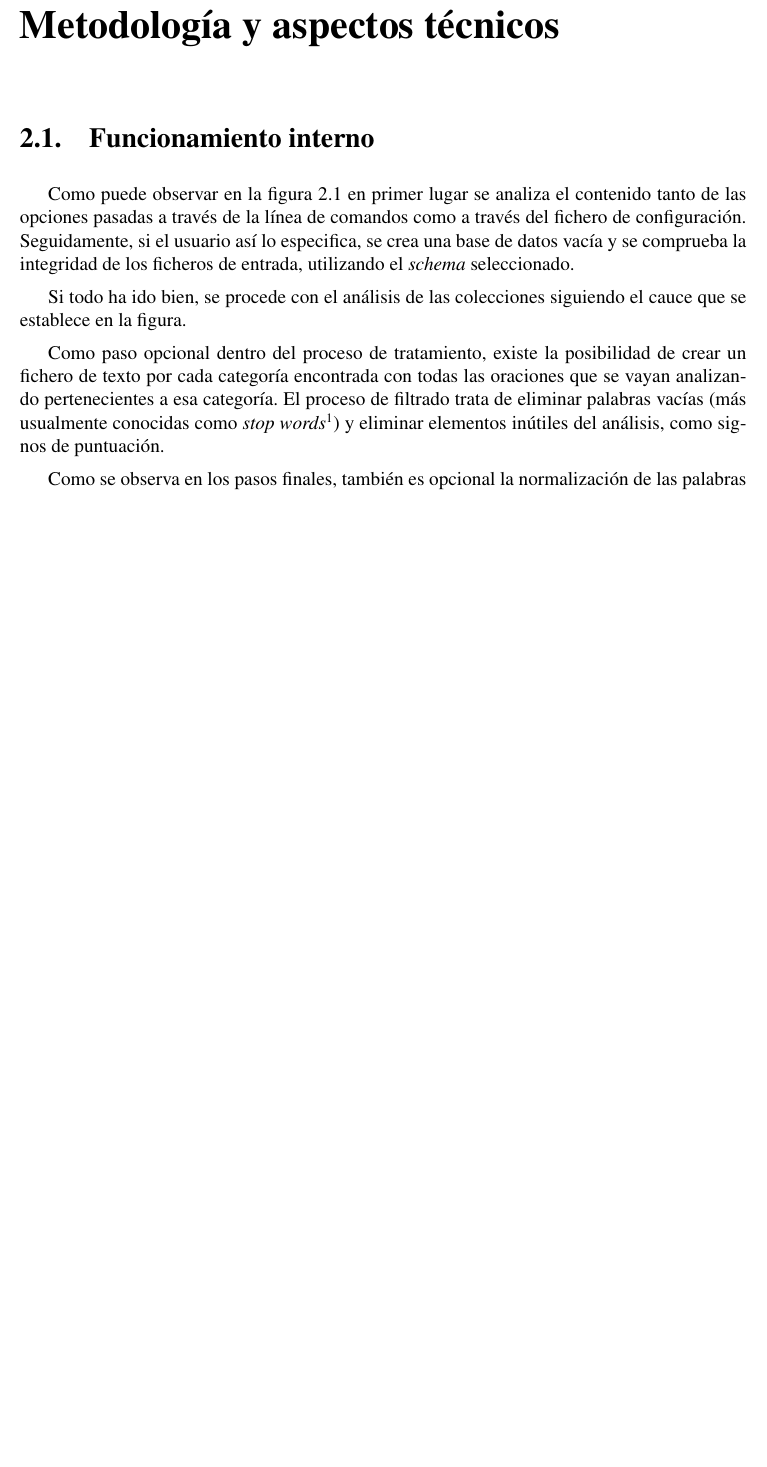
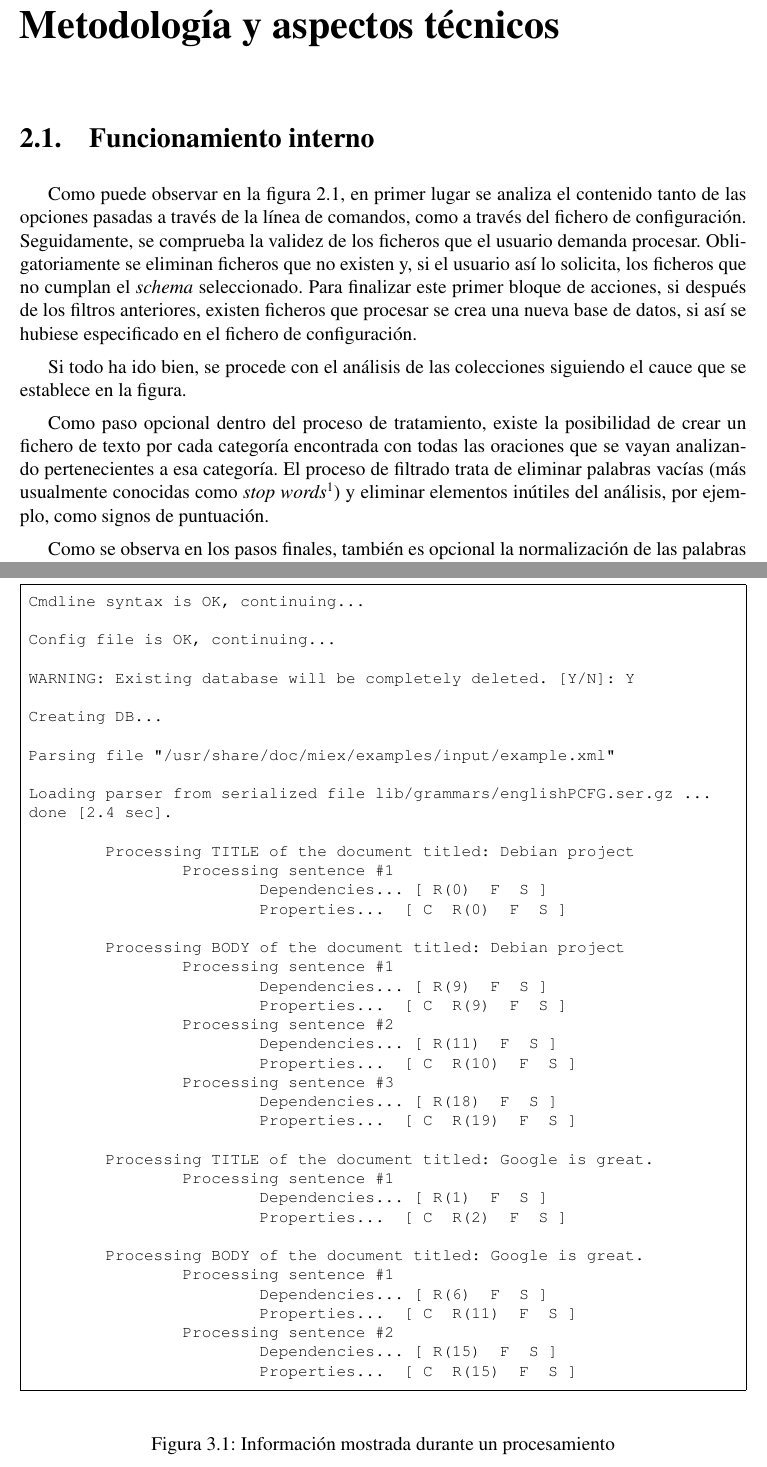
Before and after one commit to nbarrientos/miex, a LaTeX book (doc/pfc/miex.tex, which reads doc/pfc/manual/uso.tex, doc/pfc/metodologia/funcionamiento.tex): part of page 27 of 59 before the commit and two parts of pages 27 and 43 of 61 after it, the two joined at a grey line, cut so that both start at the same text, the shorter picture padded with empty space. Compiled offline with pdfLaTeX; the source files are stored in an older character set and shown here as Unicode.

Commit message:
[doc]
git-svn-id: https://miex.svn.sourceforge.net/svnroot/miex/trunk@193 a2f631d4-a627-0410-a9f9-a0524f6e3c5b

```diff
--- a/doc/pfc/manual/uso.tex
+++ b/doc/pfc/manual/uso.tex
@@ -58,3 +59,51 @@ continuación.
+\begin{figure}[h]
+\centering
+\begin{Verbatim}[frame=single,framesep=5pt,fontsize=\relsize{-1}]
+Cmdline syntax is OK, continuing...
+
+Config file is OK, continuing...
+
+WARNING: Existing database will be completely deleted. [Y/N]: Y
+
+Creating DB...
+
+Parsing file "/usr/share/doc/miex/examples/input/example.xml"
+
+Loading parser from serialized file lib/grammars/englishPCFG.ser.gz ...
+done [2.4 sec].
+
+        Processing TITLE of the document titled: Debian project
+                Processing sentence #1
+                        Dependencies... [ R(0)  F  S ]
+                        Properties...  [ C  R(0)  F  S ]
+
+        Processing BODY of the document titled: Debian project
+                Processing sentence #1
+                        Dependencies... [ R(9)  F  S ]
+                        Properties...  [ C  R(9)  F  S ]
+                Processing sentence #2
+                        Dependencies... [ R(11)  F  S ]
+                        Properties...  [ C  R(10)  F  S ]
+                Processing sentence #3
+                        Dependencies... [ R(18)  F  S ]
+                        Properties...  [ C  R(19)  F  S ]
+
+        Processing TITLE of the document titled: Google is great.
+                Processing sentence #1
+                        Dependencies... [ R(1)  F  S ]
+                        Properties...  [ C  R(2)  F  S ]
+
+        Processing BODY of the document titled: Google is great.
+                Processing sentence #1
+                        Dependencies... [ R(6)  F  S ]
+                        Properties...  [ C  R(11)  F  S ]
+                Processing sentence #2
+                        Dependencies... [ R(15)  F  S ]
+                        Properties...  [ C  R(15)  F  S ]
+\end{Verbatim}
+\label{fig:ejemplo-procesamiento}
+\caption{Información mostrada durante un procesamiento}
+\end{figure}
 
 \begin{itemize}
 	\item \textbf{C} - La oración está \textit{cacheada} en el
--- a/doc/pfc/metodologia/funcionamiento.tex
+++ b/doc/pfc/metodologia/funcionamiento.tex
@@ -1,11 +1,14 @@
 \section{Funcionamiento interno}
 
-Como puede observar en la figura \ref{fig:esquema-funcionamiento} en primer
+Como puede observar en la figura \ref{fig:esquema-funcionamiento}, en primer
 lugar se analiza el contenido tanto de las opciones pasadas a través de la
-línea de comandos como a través del fichero de configuración. Seguidamente, si
-el usuario así lo especifica, se crea una base de datos vacía y se comprueba la
-integridad de los ficheros de entrada, utilizando el \textit{schema}
-seleccionado.
+línea de comandos, como a través del fichero de configuración. Seguidamente, se
+comprueba la validez de los ficheros que el usuario demanda procesar.
+Obligatoriamente se eliminan ficheros que no existen y, si el usuario así lo
+solicita, los ficheros que no cumplan el \textit{schema} seleccionado. Para
+finalizar este primer bloque de acciones, si después de los filtros anteriores,
+existen ficheros que procesar se crea una nueva base de datos, si así se
+hubiese especificado en el fichero de configuración.
 
 Si todo ha ido bien, se procede con el análisis de las colecciones siguiendo el
 cauce que se establece en la figura.
@@ -25,7 +28,7 @@ crear un fichero de texto por cada categoría encontrada con todas las oraciones
 que se vayan analizando pertenecientes a esa categoría. El proceso de filtrado
 trata de eliminar palabras vacías (más usualmente conocidas como \textit{stop
 words}\footnote{http://en.wikipedia.org/wiki/Stop\_words}) y eliminar elementos
-inútiles del análisis, como signos de puntuación.
+inútiles del análisis, por ejemplo, como signos de puntuación.
 
 Como se observa en los pasos finales, también es opcional la normalización de
 las palabras analizadas. Básicamente el proceso de normalización se trata de
```
Also changed, not shown: doc/pfc/introduccion/entradas.tex (+25 -17 lines), doc/pfc/introduccion/objetivos.tex (+3 -1 lines), doc/pfc/introduccion/recursos.tex (+5 -4 lines), doc/pfc/metodologia/configuracion.tex (+7 -5 lines), doc/pfc/manual/uso.tex (15 more changed lines).
